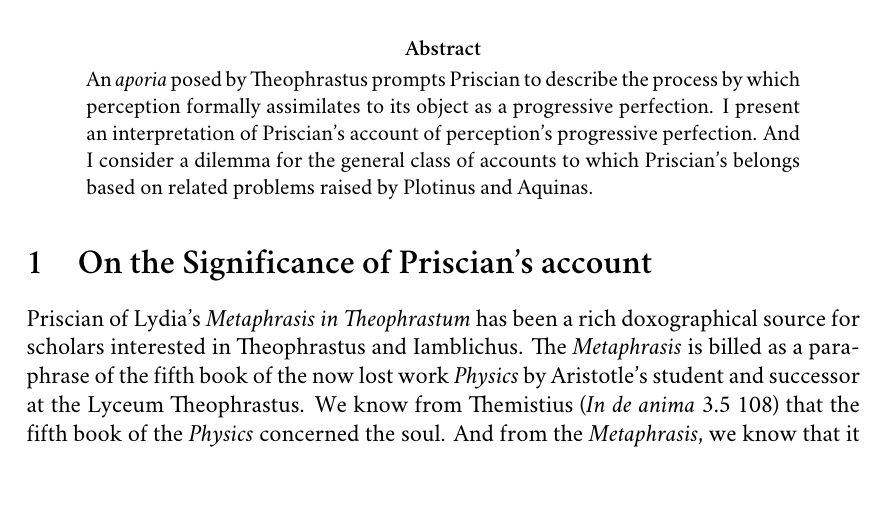
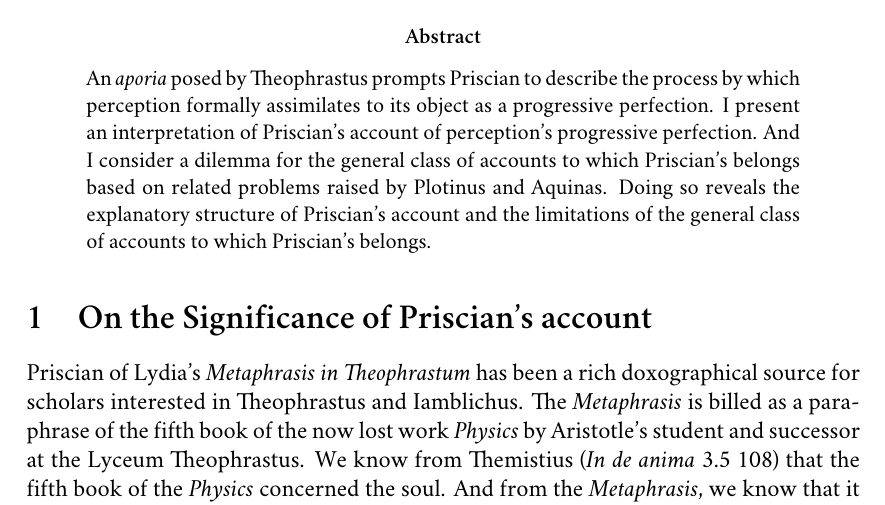
Before and after one commit to PhilGeek/priscian, a LaTeX paper (priscian.tex): part of page 1 of 19, cut so that both start at the same text. Compiled offline with XeLaTeX; a missing font is replaced by an installed copy or a similar font.

Commit message:
Added a line to the abstract

```diff
--- a/priscian.tex
+++ b/priscian.tex
@@ -50,7 +50,7 @@
 % Title Page
 \maketitle
 \begin{abstract} % optional
-\noindent An \emph{aporia} posed by Theophrastus prompts Priscian to describe the process by which perception formally assimilates to its object as a progressive perfection. I present an interpretation of Priscian's account of perception's progressive perfection. And I consider a dilemma for the general class of accounts to which Priscian's belongs based on related problems raised by Plotinus and Aquinas.
+\noindent An \emph{aporia} posed by Theophrastus prompts Priscian to describe the process by which perception formally assimilates to its object as a progressive perfection. I present an interpretation of Priscian's account of perception's progressive perfection. And I consider a dilemma for the general class of accounts to which Priscian's belongs based on related problems raised by Plotinus and Aquinas. Doing so reveals the explanatory structure of Priscian's account and the limitations of the general class of accounts to which Priscian's belongs.
 \end{abstract}
 % \vskip 2em \hrule height 0.4pt \vskip 2em
 % \epigraph{} % optional; make sure to uncomment \usepackage{epigraph}
```
